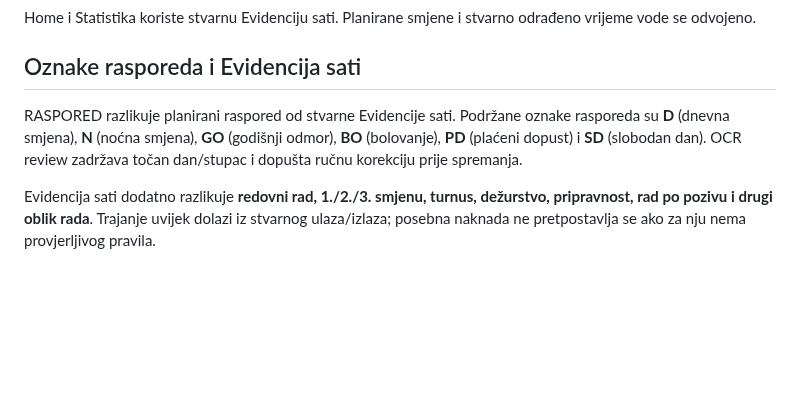
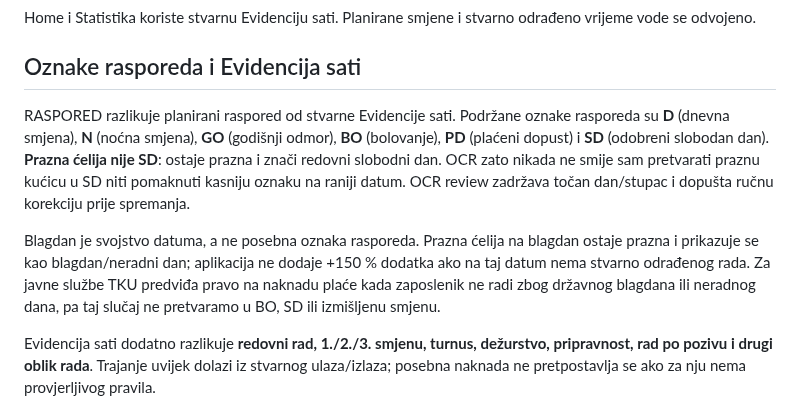
Before and after one commit to bren-wp/RASPORED, a Markdown page: README.md, the part around the change. Drawn GitHub-style; blank space fills up the shorter version.

Commit message:
docs(schedule): clarify blank days, SD and holiday compensation semantics

```diff
--- a/README.md
+++ b/README.md
@@ -111,7 +111,9 @@ Home i Statistika koriste stvarnu Evidenciju sati. Planirane smjene i stvarno od
 
 ## Oznake rasporeda i Evidencija sati
 
-RASPORED razlikuje planirani raspored od stvarne Evidencije sati. Podržane oznake rasporeda su **D** (dnevna smjena), **N** (noćna smjena), **GO** (godišnji odmor), **BO** (bolovanje), **PD** (plaćeni dopust) i **SD** (slobodan dan). OCR review zadržava točan dan/stupac i dopušta ručnu korekciju prije spremanja.
+RASPORED razlikuje planirani raspored od stvarne Evidencije sati. Podržane oznake rasporeda su **D** (dnevna smjena), **N** (noćna smjena), **GO** (godišnji odmor), **BO** (bolovanje), **PD** (plaćeni dopust) i **SD** (odobreni slobodan dan). **Prazna ćelija nije SD**: ostaje prazna i znači redovni slobodni dan. OCR zato nikada ne smije sam pretvarati praznu kućicu u SD niti pomaknuti kasniju oznaku na raniji datum. OCR review zadržava točan dan/stupac i dopušta ručnu korekciju prije spremanja.
+
+Blagdan je svojstvo datuma, a ne posebna oznaka rasporeda. Prazna ćelija na blagdan ostaje prazna i prikazuje se kao blagdan/neradni dan; aplikacija ne dodaje +150 % dodatka ako na taj datum nema stvarno odrađenog rada. Za javne službe TKU predviđa pravo na naknadu plaće kada zaposlenik ne radi zbog državnog blagdana ili neradnog dana, pa taj slučaj ne pretvaramo u BO, SD ili izmišljenu smjenu.
 
 Evidencija sati dodatno razlikuje **redovni rad, 1./2./3. smjenu, turnus, dežurstvo, pripravnost, rad po pozivu i drugi oblik rada**. Trajanje uvijek dolazi iz stvarnog ulaza/izlaza; posebna naknada ne pretpostavlja se ako za nju nema provjerljivog pravila.
 
```
